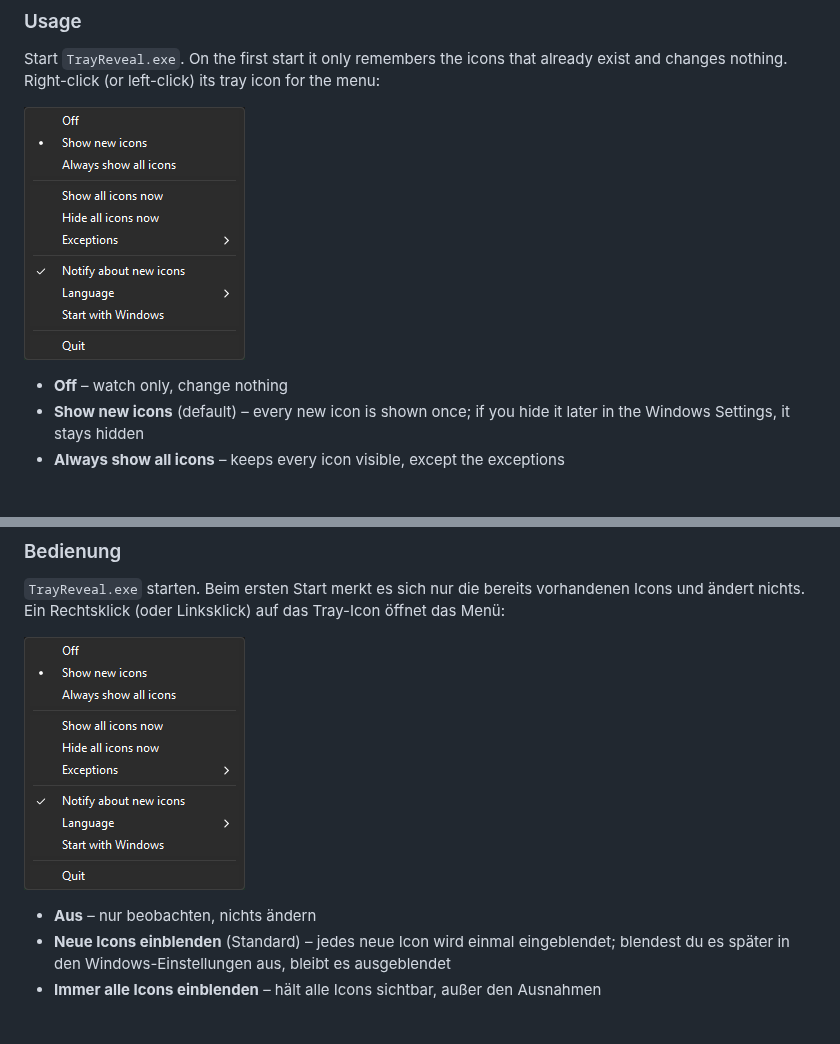
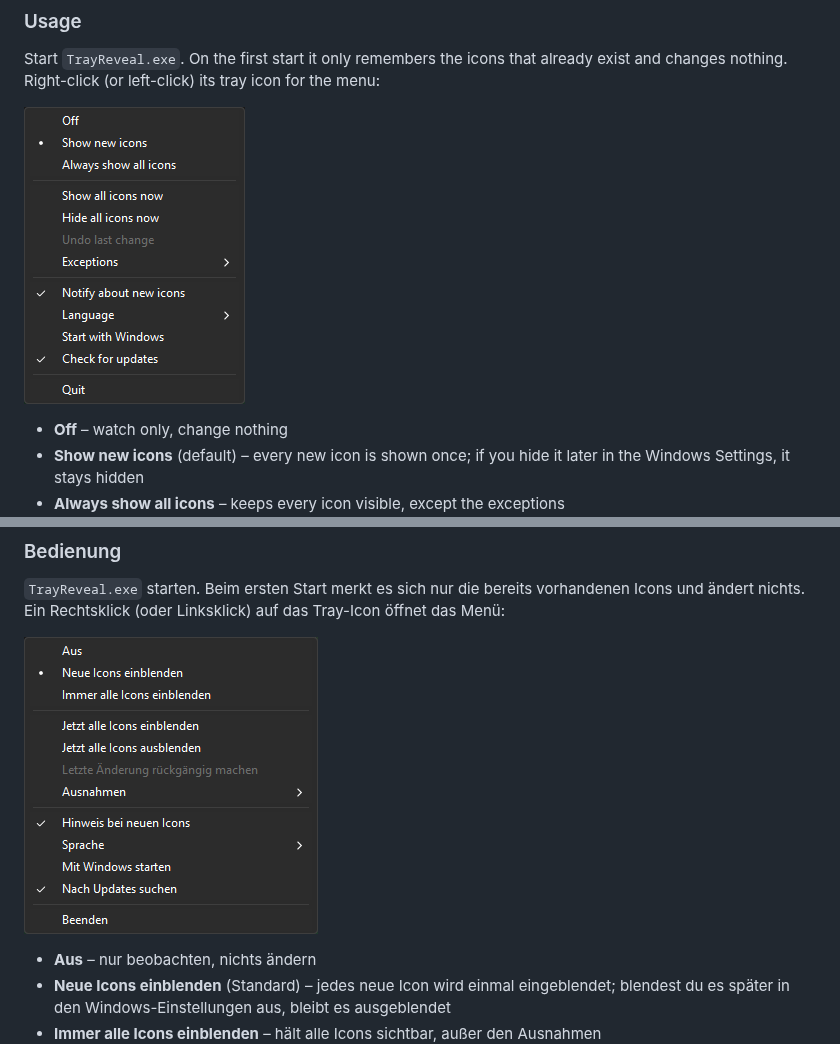
Before and after one commit to TripleT3005/TrayReveal, a Markdown page: README.md, 2 parts joined by grey strips. Drawn GitHub-style; pictures changed too: docs/menu-de.png (added), docs/menu.png; blank space fills up the shorter version.

Commit message:
Update the menu screenshots and add a German one
Co-Authored-By: Claude Opus 5.5 <noreply@anthropic.com>

```diff
--- a/README.md
+++ b/README.md
@@ -122,7 +122,7 @@ Einstellungen wie Modus oder Sprache gelten pro Benutzer und werden vom Installe
 ### Bedienung
 `TrayReveal.exe` starten. Beim ersten Start merkt es sich nur die bereits vorhandenen Icons und ändert nichts. Ein Rechtsklick (oder Linksklick) auf das Tray-Icon öffnet das Menü:
 
-![Das Kontextmenü von TrayReveal](docs/menu.png)
+![Das Kontextmenü von TrayReveal](docs/menu-de.png)
 
 - **Aus** – nur beobachten, nichts ändern
 - **Neue Icons einblenden** (Standard) – jedes neue Icon wird einmal eingeblendet; blendest du es später in den Windows-Einstellungen aus, bleibt es ausgeblendet
```
